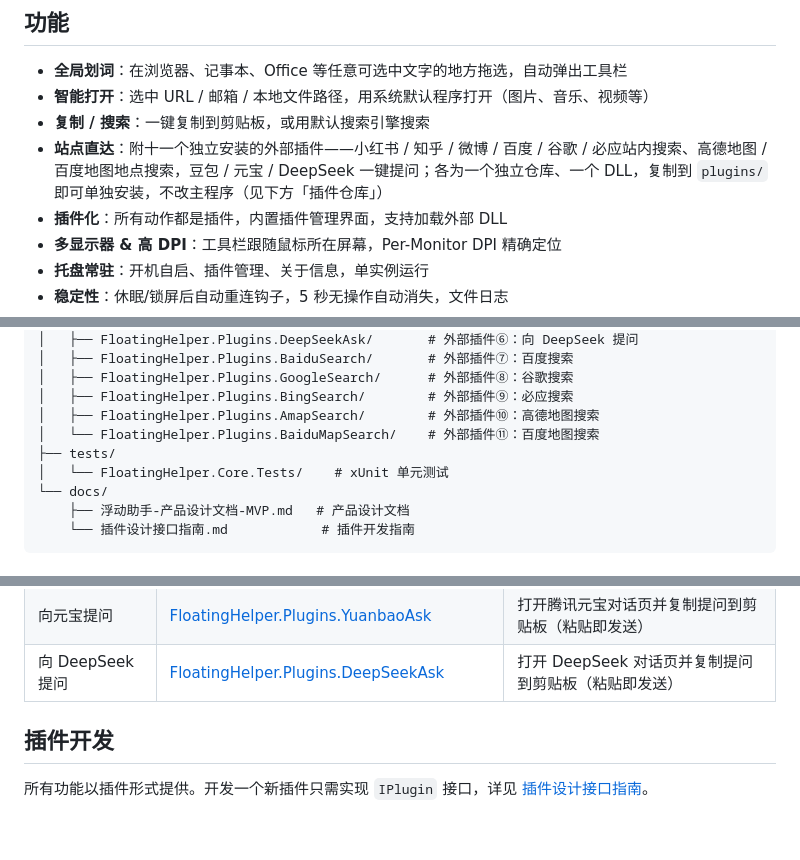
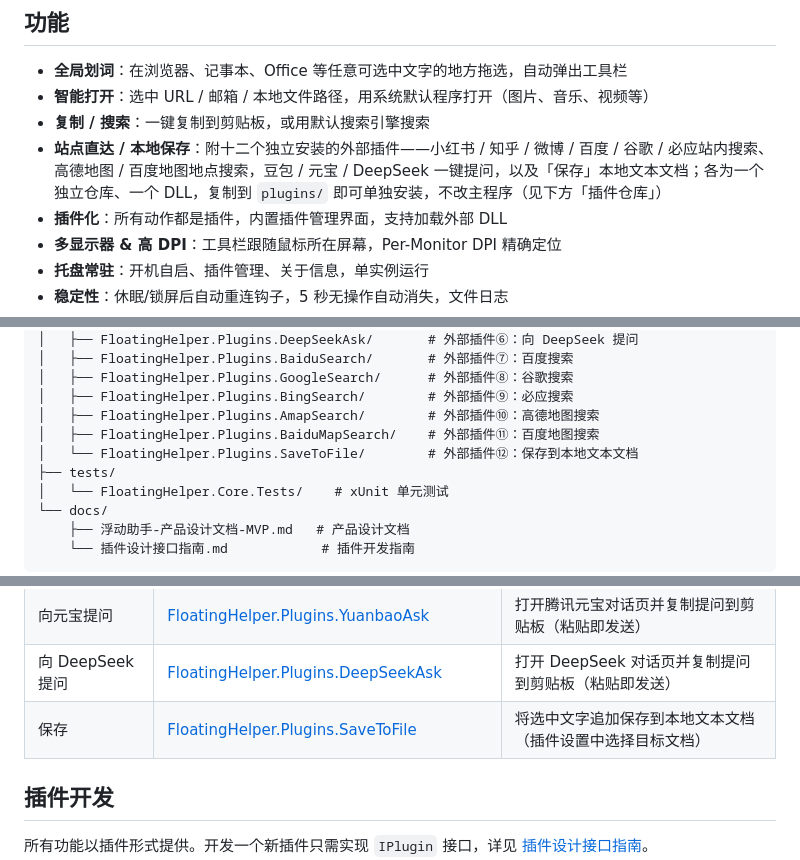
Before and after one commit to roseion/FloatingHelper, a Markdown page: README.md, 3 parts joined by grey strips. GitHub-like rendering; blank space fills up the shorter version.

Commit message:
docs: 新增「保存」插件仓库链接，插件清单同步为 12 个
- README 插件仓库表新增 保存(FloatingHelper.Plugins.SaveToFile)
- 站点直达/项目结构/外部插件数量 11→12
- docs 插件设计接口指南 5.1 增加 local.save 说明与 HasSettings 示例

```diff
--- a/README.md
+++ b/README.md
@@ -11,7 +11,7 @@
 - **全局划词**：在浏览器、记事本、Office 等任意可选中文字的地方拖选，自动弹出工具栏
 - **智能打开**：选中 URL / 邮箱 / 本地文件路径，用系统默认程序打开（图片、音乐、视频等）
 - **复制 / 搜索**：一键复制到剪贴板，或用默认搜索引擎搜索
-- **站点直达**：附十一个独立安装的外部插件——小红书 / 知乎 / 微博 / 百度 / 谷歌 / 必应站内搜索、高德地图 / 百度地图地点搜索，豆包 / 元宝 / DeepSeek 一键提问；各为一个独立仓库、一个 DLL，复制到 `plugins/` 即可单独安装，不改主程序（见下方「插件仓库」）
+- **站点直达 / 本地保存**：附十二个独立安装的外部插件——小红书 / 知乎 / 微博 / 百度 / 谷歌 / 必应站内搜索、高德地图 / 百度地图地点搜索，豆包 / 元宝 / DeepSeek 一键提问，以及「保存」本地文本文档；各为一个独立仓库、一个 DLL，复制到 `plugins/` 即可单独安装，不改主程序（见下方「插件仓库」）
 - **插件化**：所有动作都是插件，内置插件管理界面，支持加载外部 DLL
 - **多显示器 & 高 DPI**：工具栏跟随鼠标所在屏幕，Per-Monitor DPI 精确定位
 - **托盘常驻**：开机自启、插件管理、关于信息，单实例运行
@@ -67,7 +67,8 @@ FloatingHelper.slnx
 │   ├── FloatingHelper.Plugins.GoogleSearch/      # 外部插件⑧：谷歌搜索
 │   ├── FloatingHelper.Plugins.BingSearch/        # 外部插件⑨：必应搜索
 │   ├── FloatingHelper.Plugins.AmapSearch/        # 外部插件⑩：高德地图搜索
-│   └── FloatingHelper.Plugins.BaiduMapSearch/    # 外部插件⑪：百度地图搜索
+│   ├── FloatingHelper.Plugins.BaiduMapSearch/    # 外部插件⑪：百度地图搜索
+│   └── FloatingHelper.Plugins.SaveToFile/        # 外部插件⑫：保存到本地文本文档
 ├── tests/
 │   └── FloatingHelper.Core.Tests/    # xUnit 单元测试
 └── docs/
@@ -94,6 +95,7 @@ FloatingHelper.slnx
 | 向豆包提问 | [FloatingHelper.Plugins.DoubaoAsk](https://github.com/roseion/FloatingHelper.Plugins.DoubaoAsk) | 打开豆包网页版并尝试自动发送提问（复制到剪贴板兜底） |
 | 向元宝提问 | [FloatingHelper.Plugins.YuanbaoAsk](https://github.com/roseion/FloatingHelper.Plugins.YuanbaoAsk) | 打开腾讯元宝对话页并复制提问到剪贴板（粘贴即发送） |
 | 向 DeepSeek 提问 | [FloatingHelper.Plugins.DeepSeekAsk](https://github.com/roseion/FloatingHelper.Plugins.DeepSeekAsk) | 打开 DeepSeek 对话页并复制提问到剪贴板（粘贴即发送） |
+| 保存 | [FloatingHelper.Plugins.SaveToFile](https://github.com/roseion/FloatingHelper.Plugins.SaveToFile) | 将选中文字追加保存到本地文本文档（插件设置中选择目标文档） |
 
 ## 插件开发
 
```
Also changed, not shown: docs/插件设计接口指南.md (+7 -5 lines).
